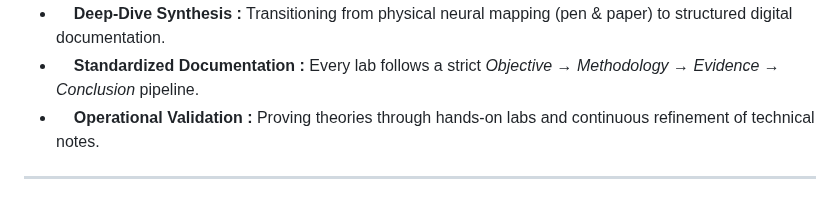
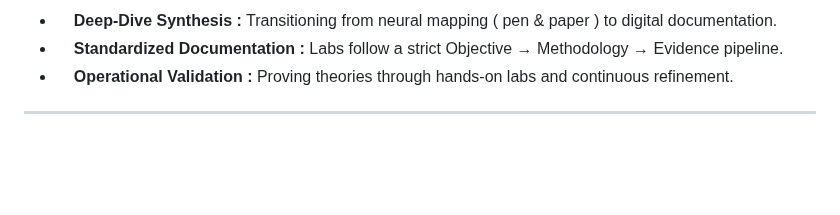
Before and after one commit to Mira-3zzeldin/Infosec-Journey, a Markdown page: README.md, the part around one of its changes. GitHub-like rendering; blank space fills up the shorter version.

```diff
--- a/README.md
+++ b/README.md
@@ -122,7 +120,7 @@
   <ul>
-    <li>&nbsp; &nbsp; <b>Deep-Dive Synthesis :</b> Transitioning from physical neural mapping (pen & paper) to structured digital documentation.</li>
-    <li>&nbsp; &nbsp; <b>Standardized Documentation :</b> Every lab follows a strict <i>Objective → Methodology → Evidence → Conclusion</i> pipeline.</li>
-    <li>&nbsp; &nbsp; <b>Operational Validation :</b> Proving theories through hands-on labs and continuous refinement of technical notes.</li>
+    <li>&nbsp; &nbsp; <b>Deep-Dive Synthesis :</b> Transitioning from neural mapping ( pen & paper ) to digital documentation.</li>
+    <li>&nbsp; &nbsp; <b>Standardized Documentation :</b> Labs follow a strict Objective → Methodology → Evidence pipeline.</li>
+    <li>&nbsp; &nbsp; <b>Operational Validation :</b> Proving theories through hands-on labs and continuous refinement.</li>
   </ul>
 </div>
 
```
Also changed, not shown: other parts of README.md (+2 -4 lines).
